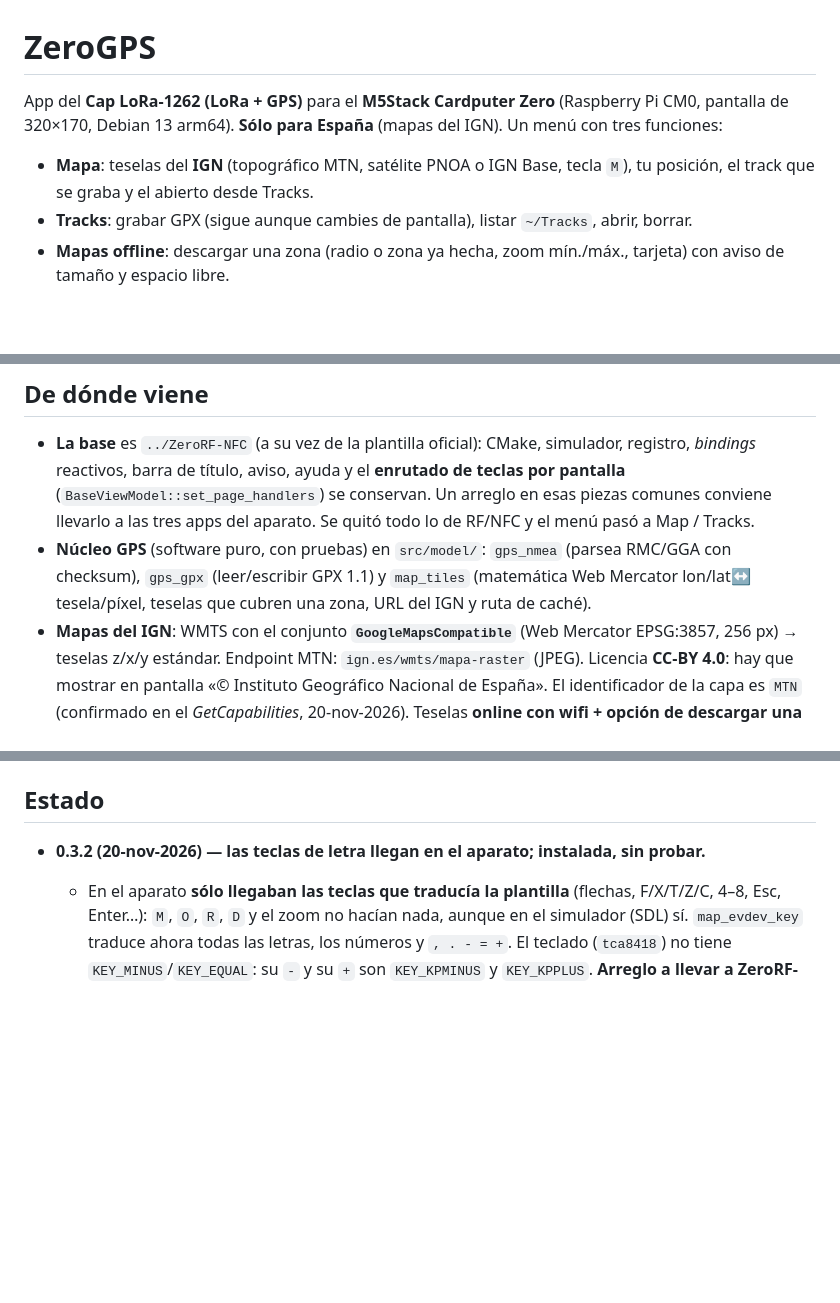
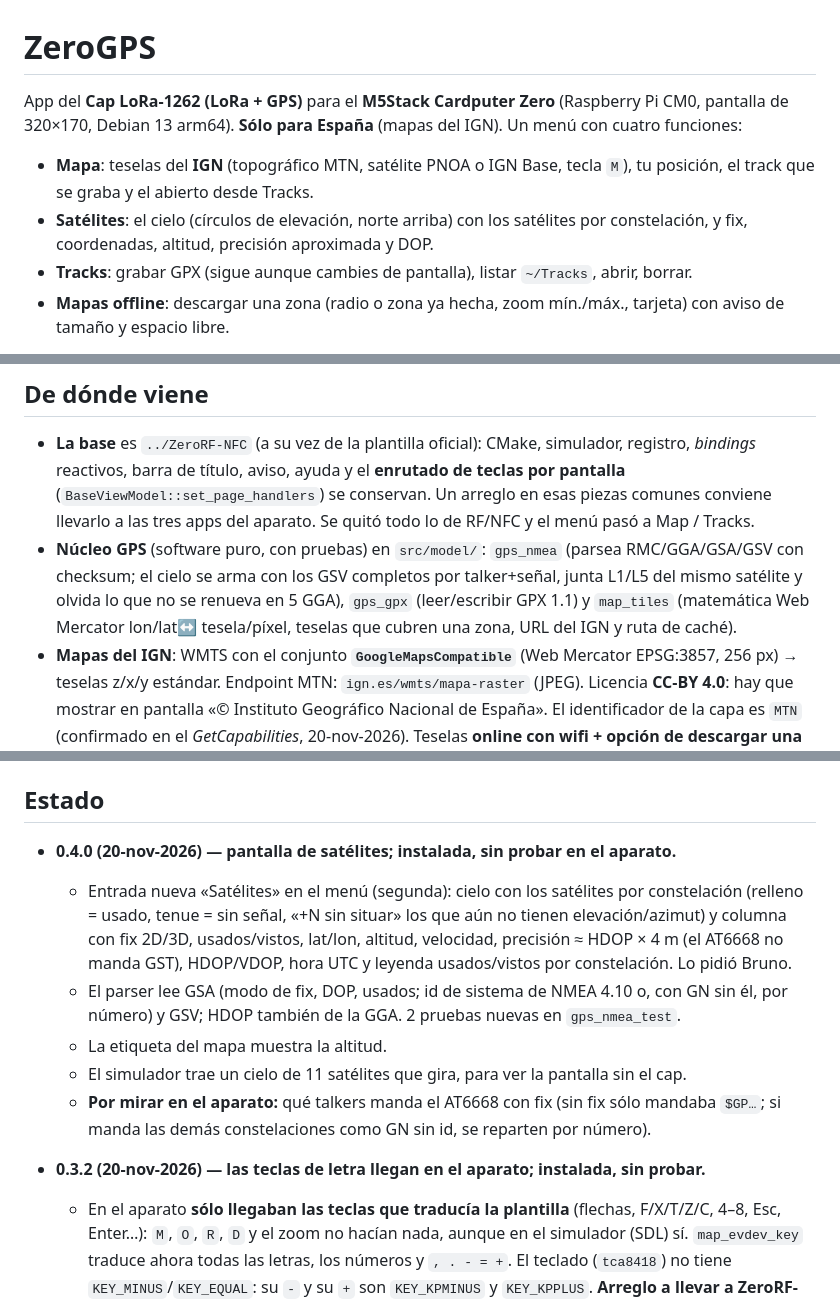
Before and after one commit to baltamir1978/ZeroGPS, a Markdown page: CLAUDE.md, 3 parts joined by grey strips. GitHub-like rendering; blank space fills up the shorter version.

```diff
--- a/CLAUDE.md
+++ b/CLAUDE.md
@@ -1,11 +1,13 @@
 # ZeroGPS
 
 App del **Cap LoRa-1262 (LoRa + GPS)** para el **M5Stack Cardputer Zero** (Raspberry Pi CM0,
-pantalla de 320×170, Debian 13 arm64). **Sólo para España** (mapas del IGN). Un menú con tres
+pantalla de 320×170, Debian 13 arm64). **Sólo para España** (mapas del IGN). Un menú con cuatro
 funciones:
 
 - **Mapa**: teselas del **IGN** (topográfico MTN, satélite PNOA o IGN Base, tecla `M`), tu posición, el track que se graba y el
   abierto desde Tracks.
+- **Satélites**: el cielo (círculos de elevación, norte arriba) con los satélites por
+  constelación, y fix, coordenadas, altitud, precisión aproximada y DOP.
 - **Tracks**: grabar GPX (sigue aunque cambies de pantalla), listar `~/Tracks`, abrir, borrar.
 - **Mapas offline**: descargar una zona (radio o zona ya hecha, zoom mín./máx., tarjeta) con
   aviso de tamaño y espacio libre.
@@ -47,8 +49,9 @@ Tools/compilar.sh simulador # abre el simulador en este escritorio (X11)
   *bindings* reactivos, barra de título, aviso, ayuda y el **enrutado de teclas por pantalla**
   (`BaseViewModel::set_page_handlers`) se conservan. Un arreglo en esas piezas comunes conviene
   llevarlo a las tres apps del aparato. Se quitó todo lo de RF/NFC y el menú pasó a Map / Tracks.
-- **Núcleo GPS** (software puro, con pruebas) en `src/model/`: `gps_nmea` (parsea RMC/GGA con
-  checksum), `gps_gpx` (leer/escribir GPX 1.1) y `map_tiles` (matemática Web Mercator lon/lat↔
+- **Núcleo GPS** (software puro, con pruebas) en `src/model/`: `gps_nmea` (parsea RMC/GGA/GSA/GSV
+  con checksum; el cielo se arma con los GSV completos por talker+señal, junta L1/L5 del mismo
+  satélite y olvida lo que no se renueva en 5 GGA), `gps_gpx` (leer/escribir GPX 1.1) y `map_tiles` (matemática Web Mercator lon/lat↔
   tesela/píxel, teselas que cubren una zona, URL del IGN y ruta de caché).
 - **Mapas del IGN**: WMTS con el conjunto **`GoogleMapsCompatible`** (Web Mercator EPSG:3857,
   256 px) → teselas z/x/y estándar. Endpoint MTN: `ign.es/wmts/mapa-raster` (JPEG). Licencia
@@ -113,6 +116,19 @@ Detalle en la memoria `cardputer-caps-hardware`. Numeración **BCM** del CM0:
 
 ## Estado
 
+- **0.4.0 (20-nov-2026) — pantalla de satélites; instalada, sin probar en el aparato.**
+  - Entrada nueva «Satélites» en el menú (segunda): cielo con los satélites por
+    constelación (relleno = usado, tenue = sin señal, «+N sin situar» los que aún no tienen
+    elevación/azimut) y columna con fix 2D/3D, usados/vistos, lat/lon, altitud, velocidad,
+    precisión ≈ HDOP × 4 m (el AT6668 no manda GST), HDOP/VDOP, hora UTC y leyenda
+    usados/vistos por constelación. Lo pidió Bruno.
+  - El parser lee GSA (modo de fix, DOP, usados; id de sistema de NMEA 4.10 o, con GN sin
+    él, por número) y GSV; HDOP también de la GGA. 2 pruebas nuevas en `gps_nmea_test`.
+  - La etiqueta del mapa muestra la altitud.
+  - El simulador trae un cielo de 11 satélites que gira, para ver la pantalla sin el cap.
+  - **Por mirar en el aparato:** qué talkers manda el AT6668 con fix (sin fix sólo mandaba
+    `$GP…`; si manda las demás constelaciones como GN sin id, se reparten por número).
+
 - **0.3.2 (20-nov-2026) — las teclas de letra llegan en el aparato; instalada, sin probar.**
   - En el aparato **sólo llegaban las teclas que traducía la plantilla** (flechas, F/X/T/Z/C,
     4–8, Esc, Enter…): `M`, `O`, `R`, `D` y el zoom no hacían nada, aunque en el simulador
```
Also changed, not shown: README.md (+12 -4 lines), screenshot/sky.png (added), 17 other files.
